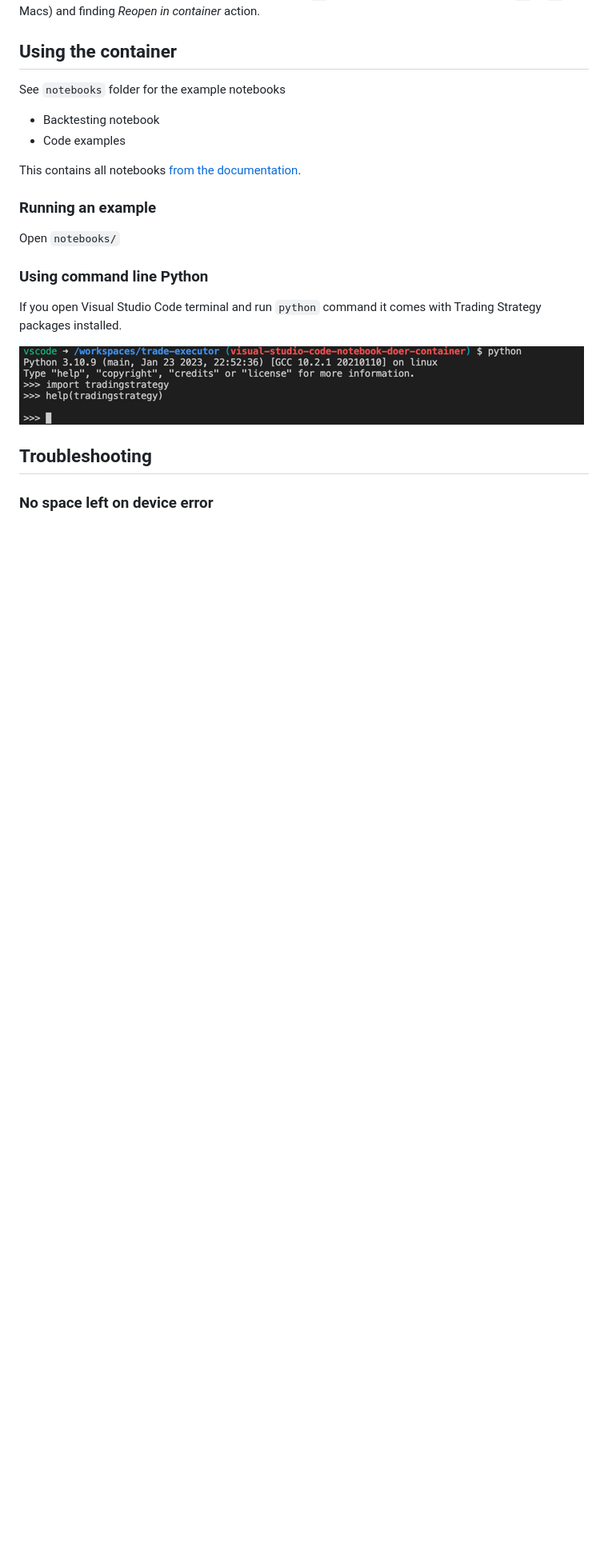
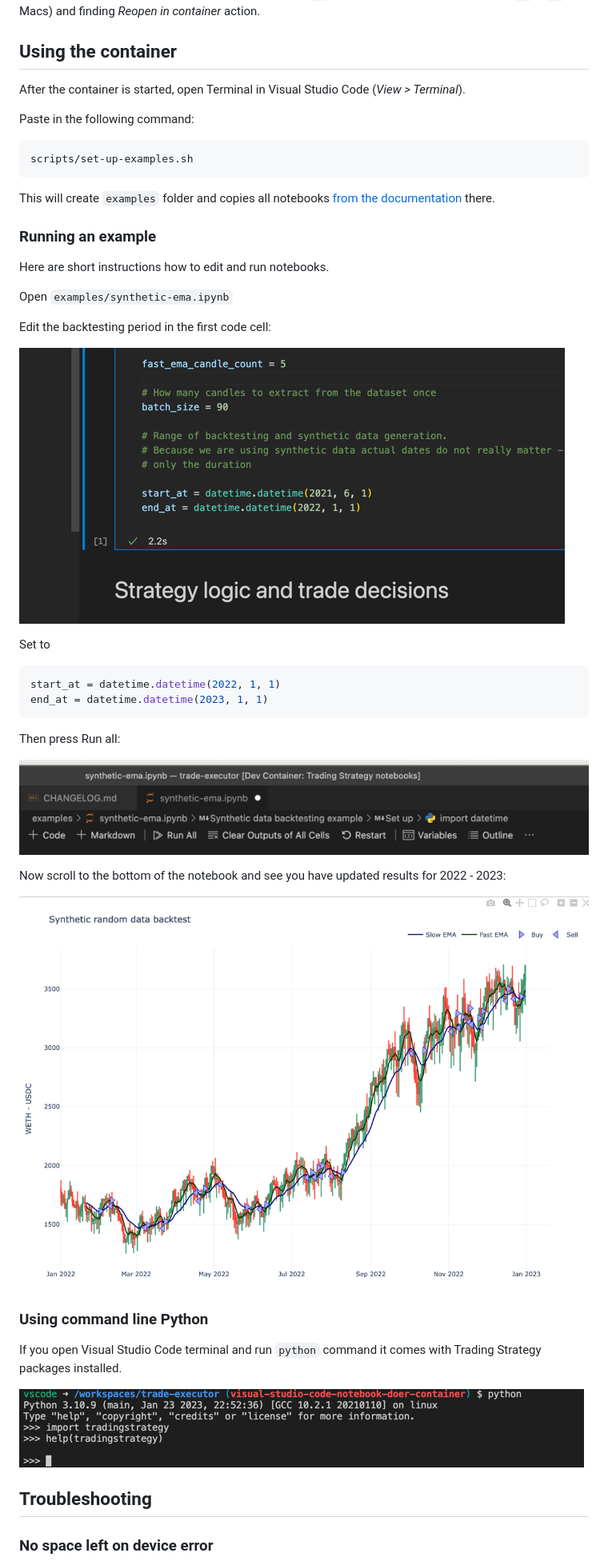
Before and after one commit to tradingstrategy-ai/trade-executor, a Markdown page: docs/visual-studio-code-docker-dev-container-for-jupyter-notebooks.md, the part around the change printed below. Shown: that part at 80% size. Drawn GitHub-style; pictures changed too: docs/backtesting-period.png (added), docs/run-all-results.png (added), docs/run-all.png (added); blank space fills up the shorter version.

Commit message:
Further Visual Studio Code goodies

````diff
--- a/docs/visual-studio-code-docker-dev-container-for-jupyter-notebooks.md
+++ b/docs/visual-studio-code-docker-dev-container-for-jupyter-notebooks.md
@@ -61,17 +63,42 @@ and finding *Reopen in container* action.
 
 ## Using the container
 
-See `notebooks` folder for the example notebooks
+After the container is started, open Terminal in Visual Studio Code (*View > Terminal*).
 
-- Backtesting notebook
-- Code examples
+Paste in the following command:
 
-This contains all notebooks [from the documentation](https://tradingstrategy.ai/docs/).
+```shell
+scripts/set-up-examples.sh
+```
+
+This will create `examples` folder and copies all notebooks [from the documentation](https://tradingstrategy.ai/docs/)
+there.
 
 ### Running an example
 
-Open `notebooks/`
+Here are short instructions how to edit and run notebooks.
 
+Open `examples/synthetic-ema.ipynb`
+
+Edit the backtesting period in the first code cell:
+
+![img_1.png](backtesting-period.png)
+
+
+Set to
+
+```python
+start_at = datetime.datetime(2022, 1, 1)
+end_at = datetime.datetime(2023, 1, 1)
+```
+
+Then press Run all:
+
+![img_1.png](run-all.png)
+
+Now scroll to the bottom of the notebook and see you have updated results for 2022 - 2023:
+
+![img_1.png](run-all-results.png)
 
 ### Using command line Python
 
````
Also changed, not shown: other parts of docs/visual-studio-code-docker-dev-container-for-jupyter-notebooks.md (+5 -4 lines), docs/img.png (deleted), docs/vscode-splash.png (added), 1 other file.
